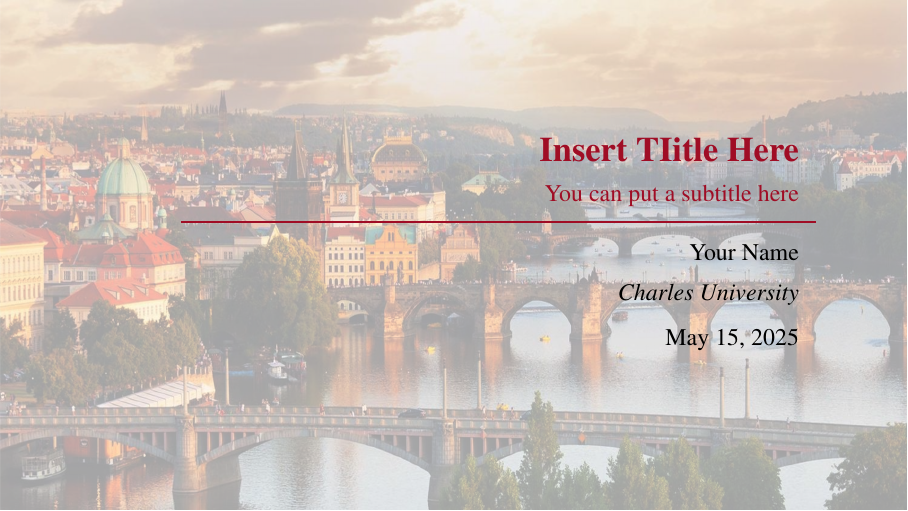
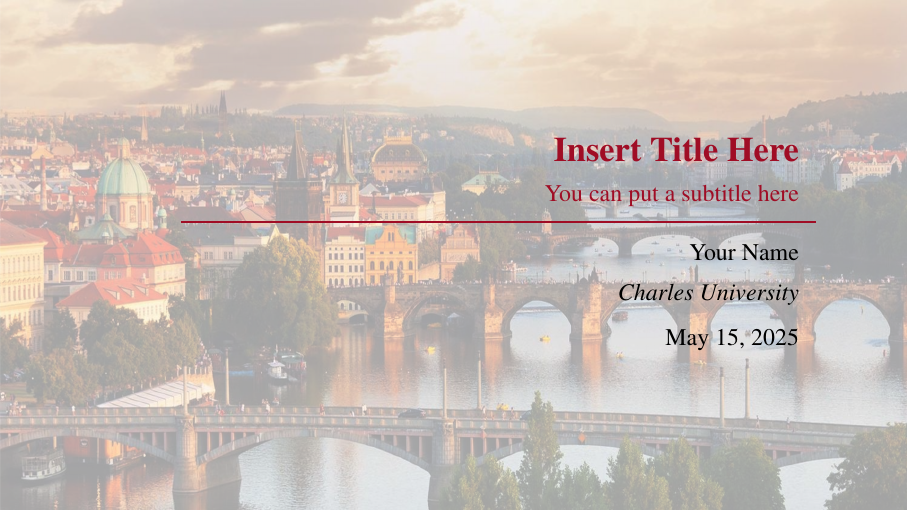
Before and after one commit to Desperadus/CharlesUniLatexPresentation, LaTeX slides (presentation.tex): page 1 of 12. Compiled offline with pdfLaTeX.

Commit message:
fix typo

```diff
--- a/presentation.tex
+++ b/presentation.tex
@@ -14,7 +14,7 @@
 
 %\setbeameroption{show notes} % Use this command to produce notes for slides.
 
-\title{Insert TIitle Here}
+\title{Insert Title Here}
 \author{Your Name}
 \subtitle{You can put a subtitle here}
 \institute{Charles University}
```
